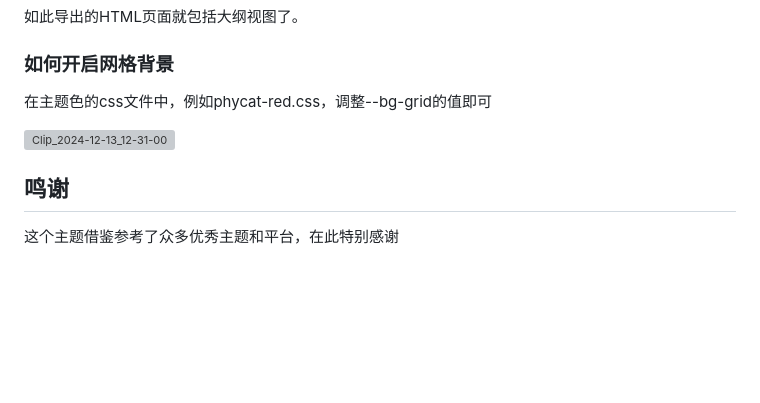
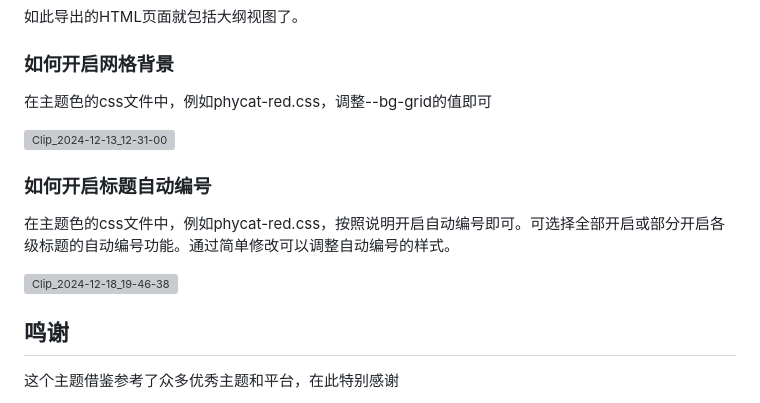
Before and after one commit to sumruler/typora-theme-phycat, a Markdown page: README.md, the part around the change. Drawn GitHub-style; blank space fills up the shorter version; grey boxes are pictures that could not be loaded.

Commit message:
更新README

```diff
--- a/README.md
+++ b/README.md
@@ -91,6 +91,12 @@ Phycat是我精心制作的一款Typora主题。主题经过精心打磨，听
 
 <img src="https://cdn.phycat.cn/localediter/202412131232733.png" alt="Clip_2024-12-13_12-31-00" style="zoom: 67%;" />
 
+### 如何开启标题自动编号
+
+在主题色的css文件中，例如phycat-red.css，按照说明开启自动编号即可。可选择全部开启或部分开启各级标题的自动编号功能。通过简单修改可以调整自动编号的样式。
+
+<img src="https://cdn.phycat.cn/localediter/202412181946837.png" alt="Clip_2024-12-18_19-46-38" style="zoom: 67%;" />
+
 ## 鸣谢
 
 这个主题借鉴参考了众多优秀主题和平台，在此特别感谢
```
